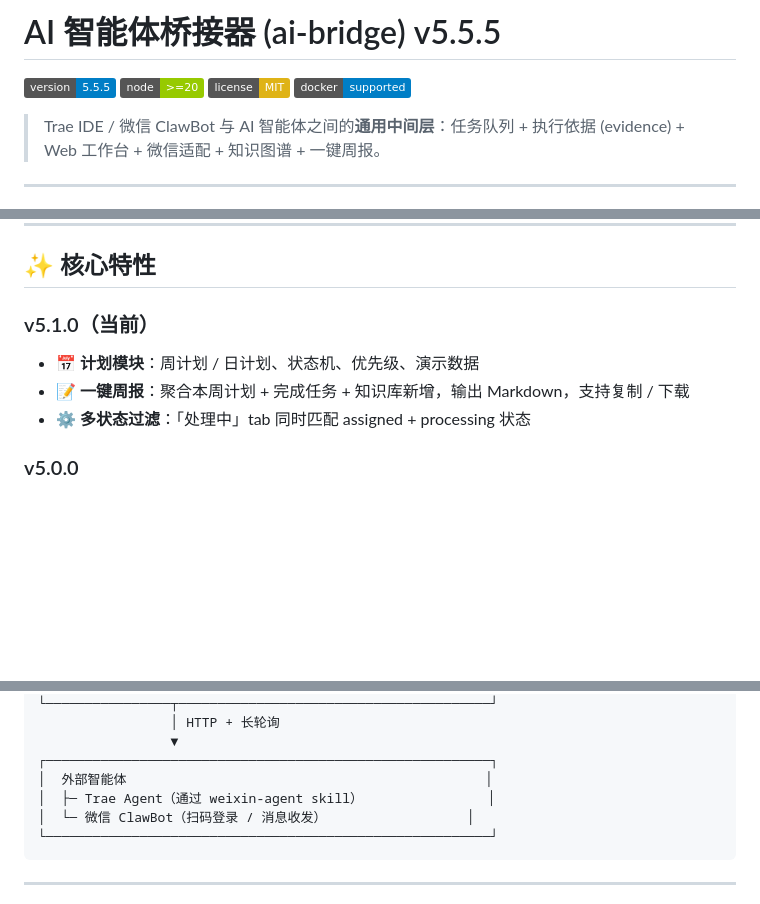
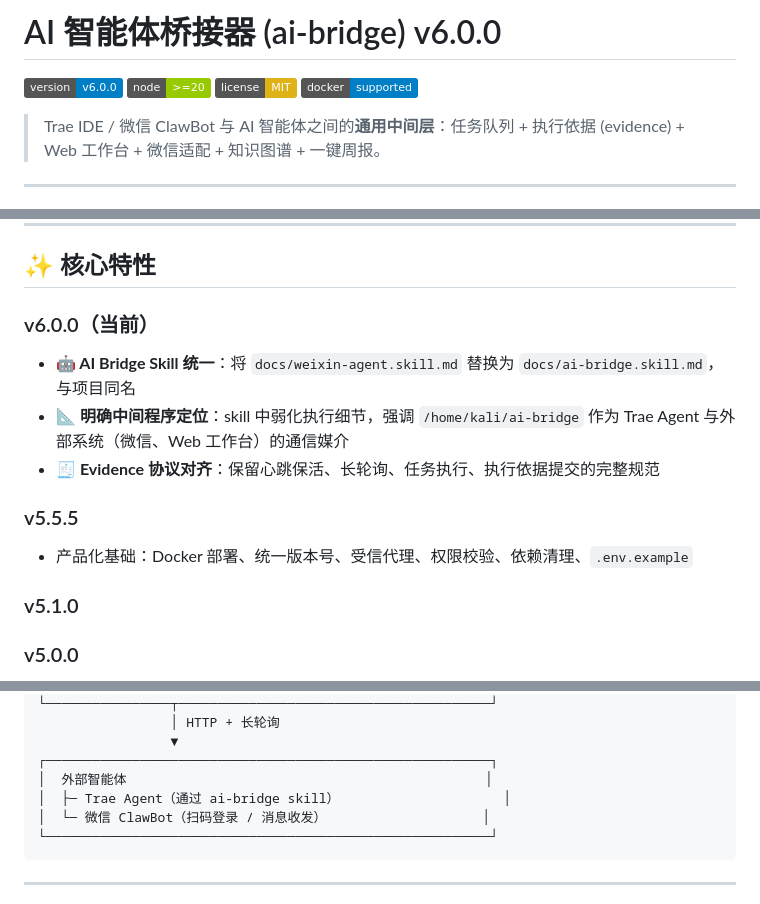
Before and after one commit to honysyang/ai-bridge, a Markdown page: README.md, 3 parts joined by grey strips. Drawn GitHub-style; badges without logos; blank space fills up the shorter version.

Commit message:
docs: README 同步 v6.0.0，skill 引用改为 ai-bridge

````diff
--- a/README.md
+++ b/README.md
@@ -1,6 +1,6 @@
-# AI 智能体桥接器 (ai-bridge) v5.5.5
+# AI 智能体桥接器 (ai-bridge) v6.0.0
 
-[![Version](https://img.shields.io/badge/version-5.5.5-blue.svg)](https://gitee.com/yzj1/ai-bridge/releases)
+[![Version](https://img.shields.io/badge/version-v6.0.0-blue.svg)](https://gitee.com/yzj1/ai-bridge/releases/v6.0.0)
 [![Node](https://img.shields.io/badge/node-%3E%3D20-green.svg)](https://nodejs.org)
 [![License](https://img.shields.io/badge/license-MIT-yellow.svg)](./LICENSE)
 [![Docker](https://img.shields.io/badge/docker-supported-blue.svg)](./docker-compose.yml)
@@ -29,10 +29,15 @@
 
 ## ✨ 核心特性
 
-### v5.1.0（当前）
-- **📅 计划模块**：周计划 / 日计划、状态机、优先级、演示数据
-- **📝 一键周报**：聚合本周计划 + 完成任务 + 知识库新增，输出 Markdown，支持复制 / 下载
-- **⚙️ 多状态过滤**：「处理中」tab 同时匹配 assigned + processing 状态
+### v6.0.0（当前）
+- **🤖 AI Bridge Skill 统一**：将 `docs/weixin-agent.skill.md` 替换为 `docs/ai-bridge.skill.md`，与项目同名
+- **📐 明确中间程序定位**：skill 中弱化执行细节，强调 `/home/kali/ai-bridge` 作为 Trae Agent 与外部系统（微信、Web 工作台）的通信媒介
+- **🧾 Evidence 协议对齐**：保留心跳保活、长轮询、任务执行、执行依据提交的完整规范
+
+### v5.5.5
+- 产品化基础：Docker 部署、统一版本号、受信代理、权限校验、依赖清理、`.env.example`
+
+### v5.1.0
 
 ### v5.0.0
 - **🕸 知识图谱**：Cytoscape.js 可视化，节点按分类着色、cose 布局、拖拽缩放
@@ -116,8 +121,8 @@ npm run smoke
                  ▼
 ┌─────────────────────────────────────────────────────────┐
 │  外部智能体                                              │
-│  ├─ Trae Agent（通过 weixin-agent skill）                │
-│  └─ 微信 ClawBot（扫码登录 / 消息收发）                  │
+│  ├─ Trae Agent（通过 ai-bridge skill）                     │
+│  └─ 微信 ClawBot（扫码登录 / 消息收发）                    │
 └─────────────────────────────────────────────────────────┘
 ```
 
````
Also changed, not shown: other parts of README.md (+3 -1 lines).
